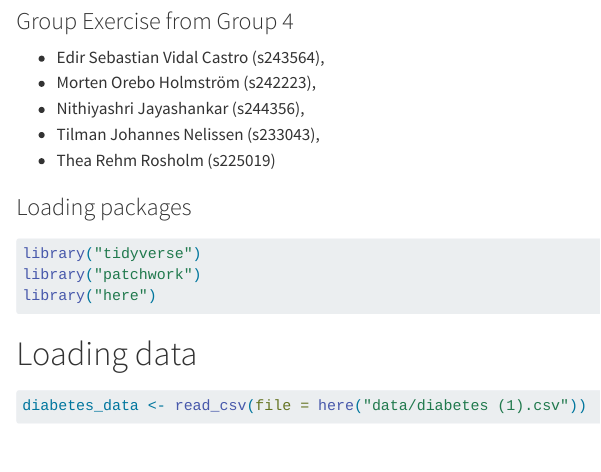
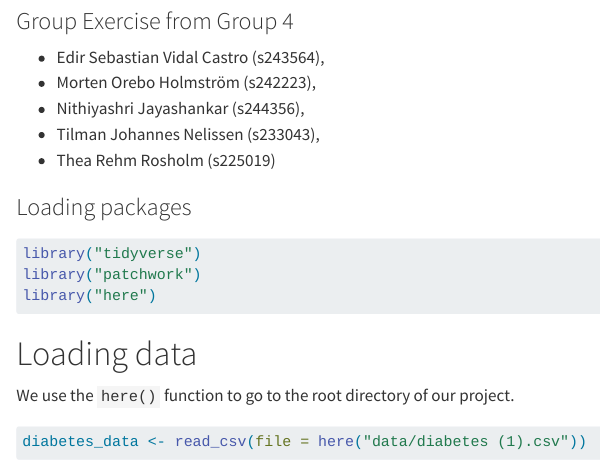
Before and after one commit to holmeren1983/R4BDS, a Quarto document (lab_04 assignment.qmd): the page in a window 1100 px wide, from 80 px down. Rendered offline with R 4.5, knitr and Pandoc in place of Quarto, with nearby package versions; some code elsewhere in the file could not run offline.

Commit message:
Update lab_04 assignment.qmd

````diff
--- a/lab_04 assignment.qmd
+++ b/lab_04 assignment.qmd
@@ -25,7 +25,7 @@ library("here")
 
 
 # Loading data
-
+We use the `here()` function to go to the root directory of our project.
 ```{r}
 diabetes_data <- read_csv(file = here("data/diabetes (1).csv"))
 ```
````
